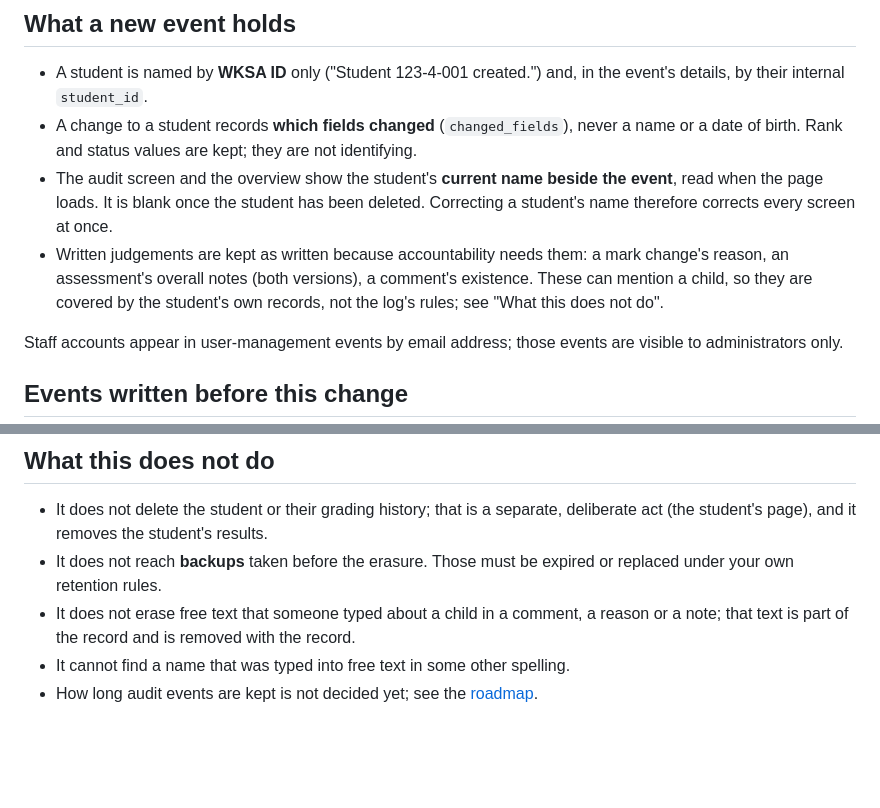
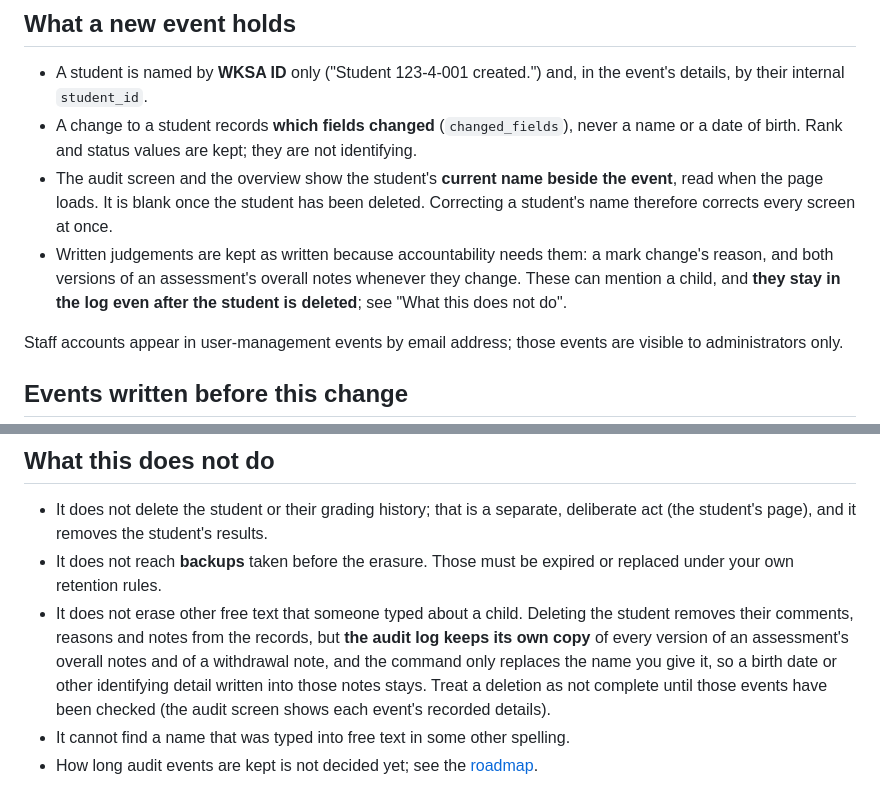
Before and after one commit to TheRedTower/KukGrade, a Markdown page: docs/privacy.md, 2 parts joined by grey strips. Rendered like a GitHub page; blank space fills up the shorter version.

Commit message:
docs: say plainly that audited note copies outlive deleting a student
Co-Authored-By: Claude Sonnet 5.5 <noreply@anthropic.com>

```diff
--- a/docs/privacy.md
+++ b/docs/privacy.md
@@ -13,9 +13,9 @@ personal details.
   read when the page loads. It is blank once the student has been deleted. Correcting a
   student's name therefore corrects every screen at once.
 - Written judgements are kept as written because accountability needs them: a mark
-  change's reason, an assessment's overall notes (both versions), a comment's existence.
-  These can mention a child, so they are covered by the student's own records, not the
-  log's rules; see "What this does not do".
+  change's reason, and both versions of an assessment's overall notes whenever they
+  change. These can mention a child, and **they stay in the log even after the student is
+  deleted**; see "What this does not do".
 
 Staff accounts appear in user-management events by email address; those events are
 visible to administrators only.
@@ -69,7 +69,11 @@ into their details. They are permanent, and the app refuses every change to them
   act (the student's page), and it removes the student's results.
 - It does not reach **backups** taken before the erasure. Those must be expired or
   replaced under your own retention rules.
-- It does not erase free text that someone typed about a child in a comment, a reason or
-  a note; that text is part of the record and is removed with the record.
+- It does not erase other free text that someone typed about a child. Deleting the student
+  removes their comments, reasons and notes from the records, but **the audit log keeps its
+  own copy** of every version of an assessment's overall notes and of a withdrawal note, and
+  the command only replaces the name you give it, so a birth date or other identifying
+  detail written into those notes stays. Treat a deletion as not complete until those
+  events have been checked (the audit screen shows each event's recorded details).
 - It cannot find a name that was typed into free text in some other spelling.
 - How long audit events are kept is not decided yet; see the [roadmap](roadmap.md).
```
